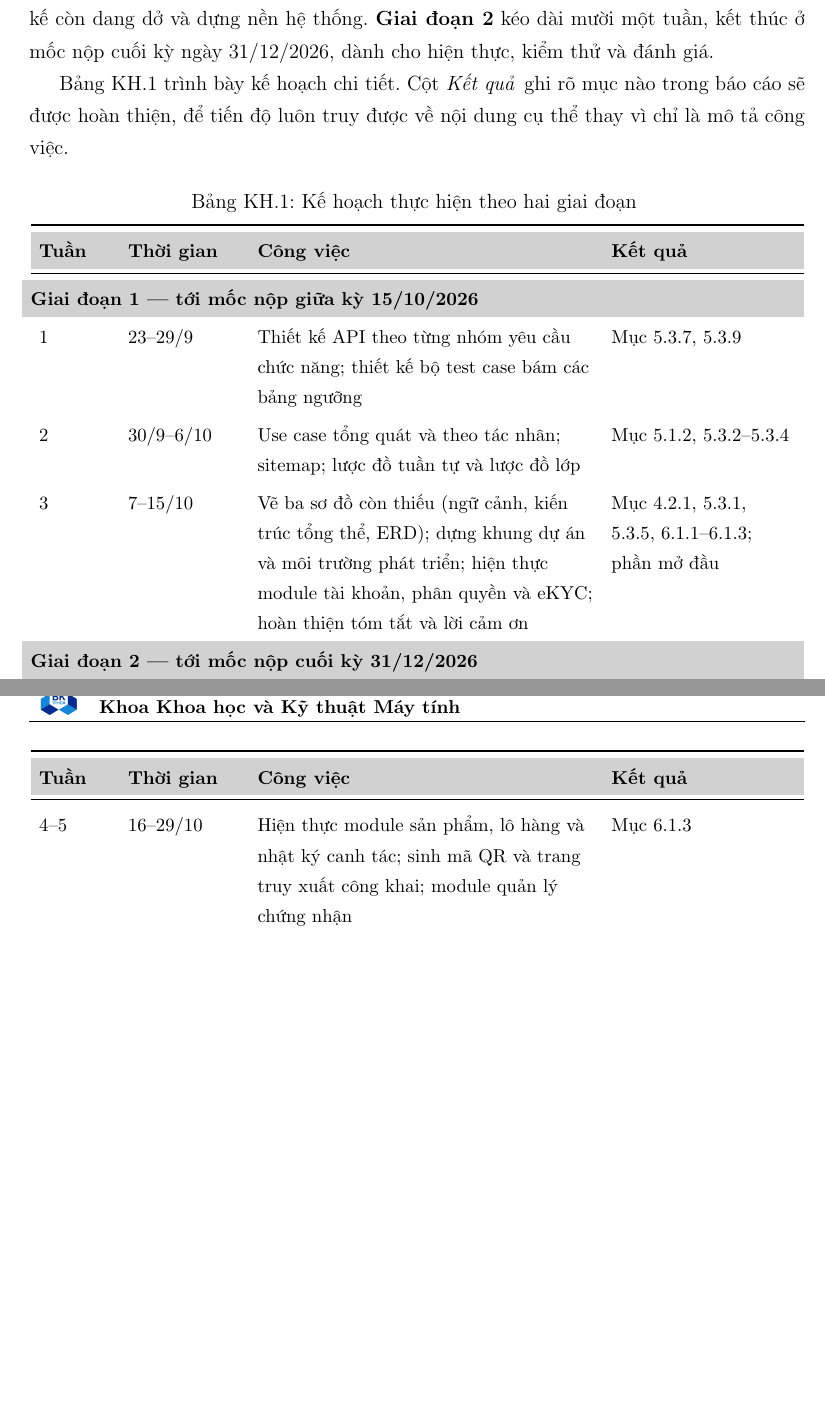
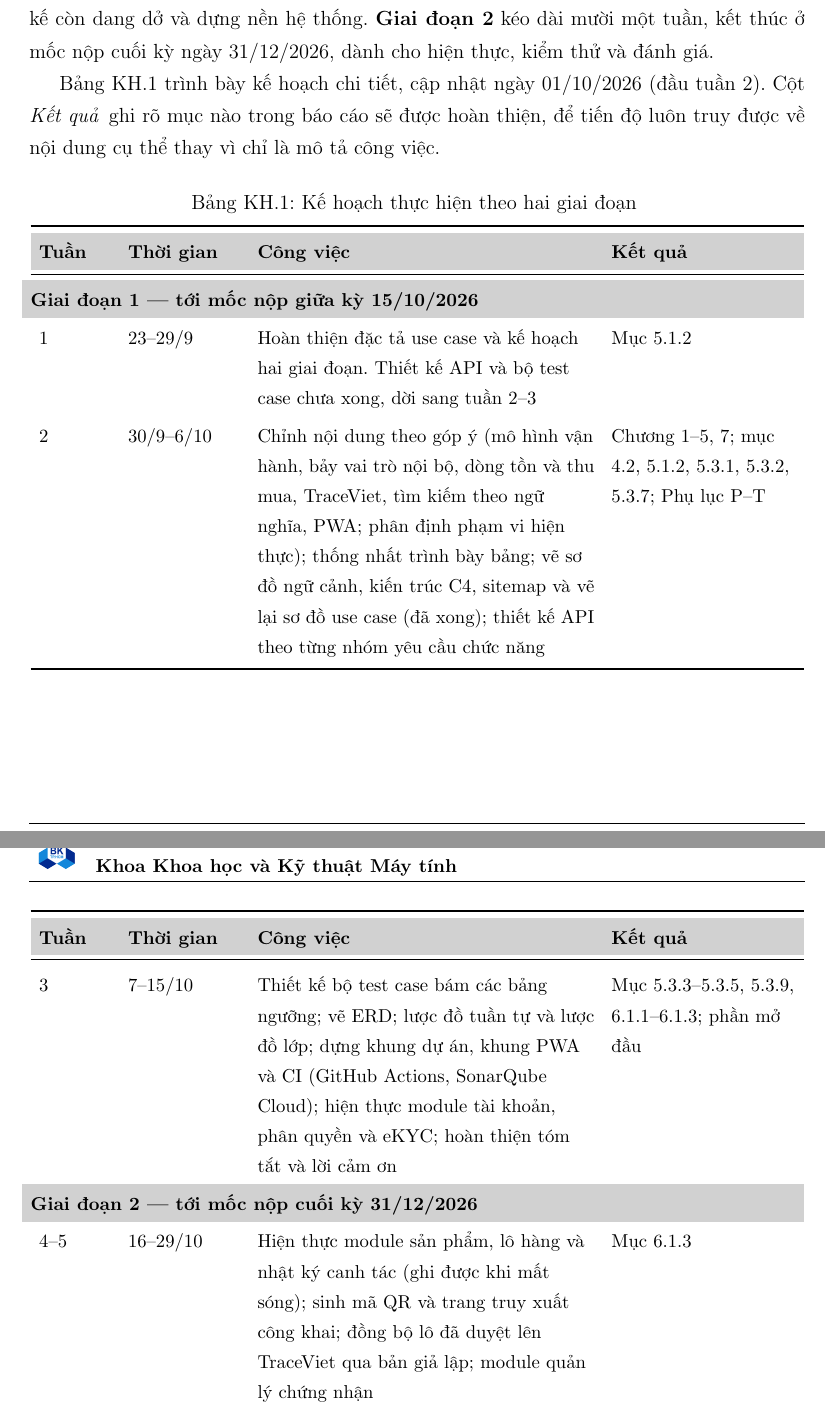
Before and after one commit to NghiaNguyenhk2005/DACN_DATN_26, a LaTeX document (main.tex, which reads backmatter/kehoach.tex): two parts of pages 122 and 123 of 198, joined at a grey line, cut so that both start at the same text, the shorter picture padded with empty space. Compiled offline with pdfLaTeX.

Commit message:
Cập nhật lịch trình theo tiến độ đầu tuần 2
- Tuần 1: ghi rõ thiết kế API và test case chưa xong, dời sang tuần 2–3.
- Tuần 2: ghi các việc đã làm (chỉnh theo góp ý, trình bày bảng, sơ đồ
  ngữ cảnh, C4, sitemap, use case) và thiết kế API.
- Tuần 3: thêm ERD, khung PWA và CI (GitHub Actions, SonarQube Cloud).
- Tuần 4–5: thêm đồng bộ lô lên TraceViet qua bản giả lập.
- Sửa số nhóm Must từ tám thành chín cho khớp Chương 4.

Co-Authored-By: Claude Opus 5.5 <noreply@anthropic.com>

```diff
--- a/backmatter/kehoach.tex
+++ b/backmatter/kehoach.tex
@@ -4,7 +4,7 @@
 
 Đồ án được thực hiện theo hai giai đoạn ứng với hai mốc nộp bài. \textbf{Giai đoạn 1} kéo dài ba tuần, kết thúc ở mốc nộp giữa kỳ ngày 15/10/2026, tập trung hoàn tất phần thiết kế còn dang dở và dựng nền hệ thống. \textbf{Giai đoạn 2} kéo dài mười một tuần, kết thúc ở mốc nộp cuối kỳ ngày 31/12/2026, dành cho hiện thực, kiểm thử và đánh giá.
 
-Bảng~\ref{tab:kehoach} trình bày kế hoạch chi tiết. Cột \emph{Kết quả} ghi rõ mục nào trong báo cáo sẽ được hoàn thiện, để tiến độ luôn truy được về nội dung cụ thể thay vì chỉ là mô tả công việc.
+Bảng~\ref{tab:kehoach} trình bày kế hoạch chi tiết, cập nhật ngày 01/10/2026 (đầu tuần 2). Cột \emph{Kết quả} ghi rõ mục nào trong báo cáo sẽ được hoàn thiện, để tiến độ luôn truy được về nội dung cụ thể thay vì chỉ là mô tả công việc.
 
 \begingroup
 \tblsetup
@@ -24,11 +24,11 @@ Bảng~\ref{tab:kehoach} trình bày kế hoạch chi tiết. Cột \emph{Kết
 \bottomrule
 \endfoot
 \multicolumn{4}{@{}l}{\cellcolor{tblheadbg}\textbf{Giai đoạn 1 --- tới mốc nộp giữa kỳ 15/10/2026}} \\
-1 & 23--29/9 & Thiết kế API theo từng nhóm yêu cầu chức năng; thiết kế bộ test case bám các bảng ngưỡng & Mục 5.3.7, 5.3.9 \\
-2 & 30/9--6/10 & Use case tổng quát và theo tác nhân; sitemap; lược đồ tuần tự và lược đồ lớp & Mục 5.1.2, 5.3.2--5.3.4 \\
-3 & 7--15/10 & Vẽ ba sơ đồ còn thiếu (ngữ cảnh, kiến trúc tổng thể, ERD); dựng khung dự án và môi trường phát triển; hiện thực module tài khoản, phân quyền và eKYC; hoàn thiện tóm tắt và lời cảm ơn & Mục 4.2.1, 5.3.1, 5.3.5, 6.1.1--6.1.3; phần mở đầu \\
+1 & 23--29/9 & Hoàn thiện đặc tả use case và kế hoạch hai giai đoạn. Thiết kế API và bộ test case chưa xong, dời sang tuần 2--3 & Mục 5.1.2 \\
+2 & 30/9--6/10 & Chỉnh nội dung theo góp ý (mô hình vận hành, bảy vai trò nội bộ, dòng tồn và thu mua, TraceViet, tìm kiếm theo ngữ nghĩa, PWA; phân định phạm vi hiện thực); thống nhất trình bày bảng; vẽ sơ đồ ngữ cảnh, kiến trúc C4, sitemap và vẽ lại sơ đồ use case (đã xong); thiết kế API theo từng nhóm yêu cầu chức năng & Chương 1--5, 7; mục 4.2, 5.1.2, 5.3.1, 5.3.2, 5.3.7; Phụ lục P--T \\
+3 & 7--15/10 & Thiết kế bộ test case bám các bảng ngưỡng; vẽ ERD; lược đồ tuần tự và lược đồ lớp; dựng khung dự án, khung PWA và CI (GitHub Actions, SonarQube Cloud); hiện thực module tài khoản, phân quyền và eKYC; hoàn thiện tóm tắt và lời cảm ơn & Mục 5.3.3--5.3.5, 5.3.9, 6.1.1--6.1.3; phần mở đầu \\
 \multicolumn{4}{@{}l}{\cellcolor{tblheadbg}\textbf{Giai đoạn 2 --- tới mốc nộp cuối kỳ 31/12/2026}} \\
-4--5 & 16--29/10 & Hiện thực module sản phẩm, lô hàng và nhật ký canh tác; sinh mã QR và trang truy xuất công khai; module quản lý chứng nhận & Mục 6.1.3 \\
+4--5 & 16--29/10 & Hiện thực module sản phẩm, lô hàng và nhật ký canh tác (ghi được khi mất sóng); sinh mã QR và trang truy xuất công khai; đồng bộ lô đã duyệt lên TraceViet qua bản giả lập; module quản lý chứng nhận & Mục 6.1.3 \\
 6--7 & 30/10--12/11 & Hiện thực module thu mua và tồn kho theo lô; module bán lẻ, trong đó có dòng tồn, sổ nhập xuất và cơ chế chống bán vượt khi nhiều giao dịch cùng giành một dòng tồn & Mục 6.1.3 \\
 8--9 & 13--26/11 & Hiện thực module bán sỉ (báo giá, hợp đồng, giao theo đợt) và module thanh toán kèm cơ chế tạm giữ tiền & Mục 6.1.3 \\
 10 & 27/11--3/12 & Hiện thực module vận chuyển và khiếu nại, đánh giá và uy tín, quản trị & Mục 6.1.3 \\
```
Also changed, not shown: backmatter/kehoach.tex (2 more changed lines).
